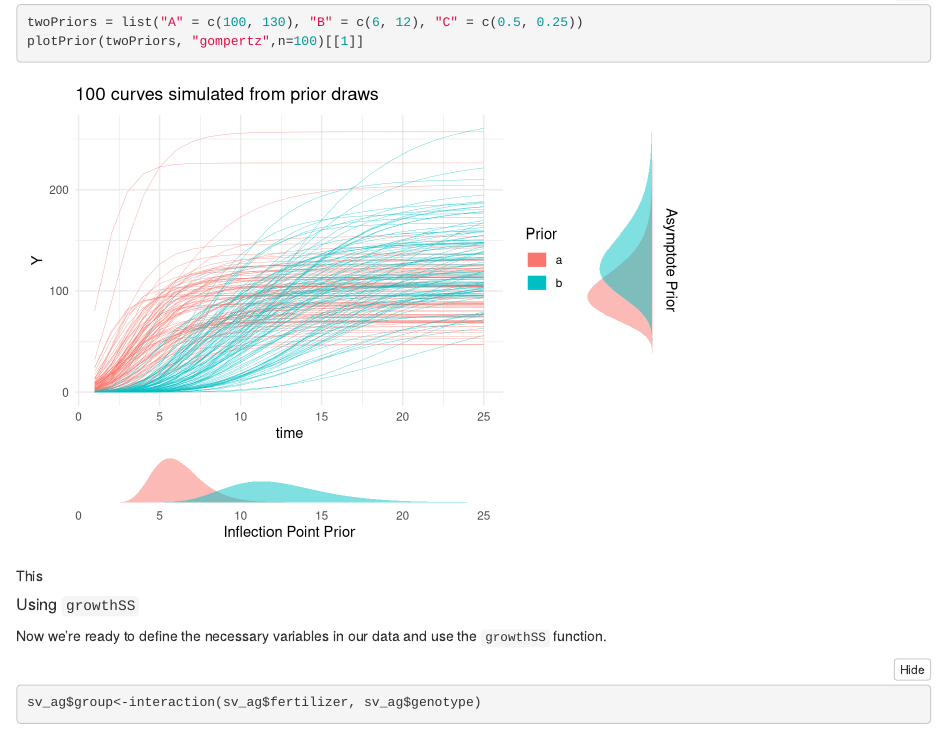
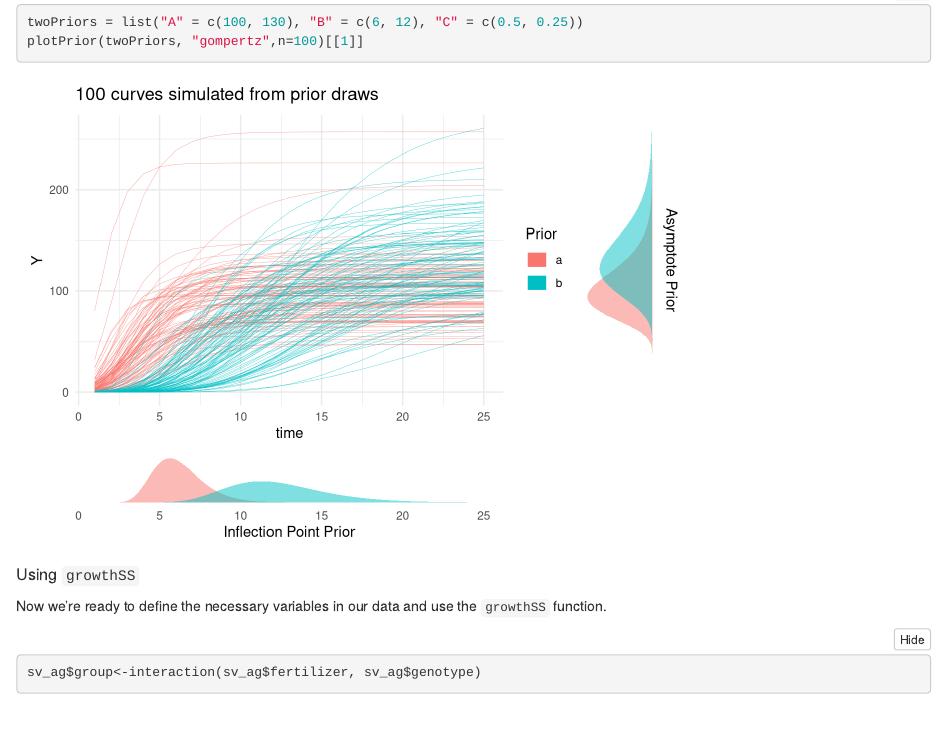
Before and after one commit to danforthcenter/pcvr, an R Markdown document (vignettes/bellwether.Rmd): the page in a window 1100 px wide, from 13040 px down. Rendered offline with R 4.5, knitr and Pandoc, with nearby package versions; code that draws random numbers runs with fixed seeds of ours; some code elsewhere in the file could not run offline; common packages that the code uses without loading them are loaded.

Commit message:
removing random word

````diff
--- a/vignettes/bellwether.Rmd
+++ b/vignettes/bellwether.Rmd
@@ -405,9 +405,6 @@ twoPriors = list("A" = c(100, 130), "B" = c(6, 12), "C" = c(0.5, 0.25))
 plotPrior(twoPriors, "gompertz",n=100)[[1]]
 ```
 
-This
-
-
 
 ##### Using `growthSS`
 
````
